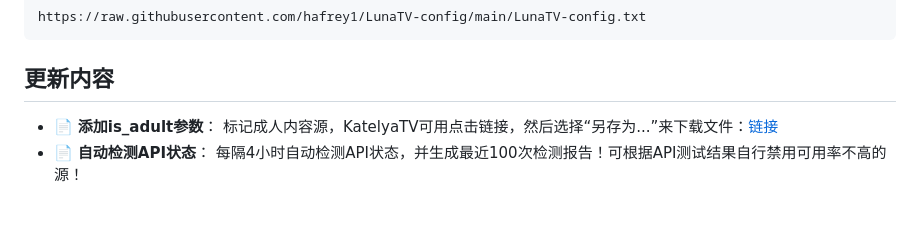
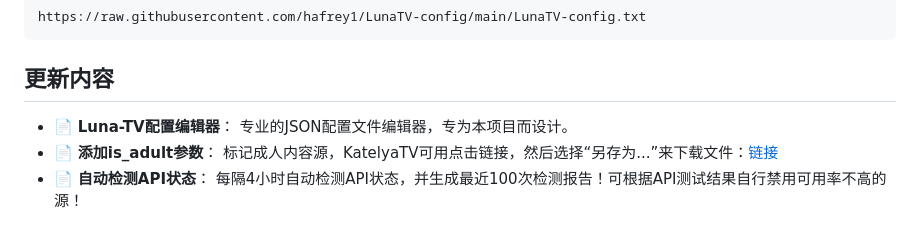
Before and after one commit to zyunling/LunaTV-config, a Markdown page: README.md, the part around the change. Rendered like a GitHub page.

````diff
--- a/README.md
+++ b/README.md
@@ -15,7 +15,7 @@ https://raw.githubusercontent.com/hafrey1/LunaTV-config/main/bukadun.txt
 https://raw.githubusercontent.com/hafrey1/LunaTV-config/main/LunaTV-config.txt
 ```
 ## 更新内容
-
+- 📄 **Luna-TV配置编辑器**： 专业的JSON配置文件编辑器，专为本项目而设计。
 - 📄 **添加is_adult参数**： 标记成人内容源，KatelyaTV可用点击链接，然后选择“另存为...”来下载文件：[链接](https://raw.githubusercontent.com/hafrey1/LunaTV-config/main/luna-tv-config.json)
 - 📄 **自动检测API状态**： 每隔4小时自动检测API状态，并生成最近100次检测报告！可根据API测试结果自行禁用可用率不高的源！
 
````
